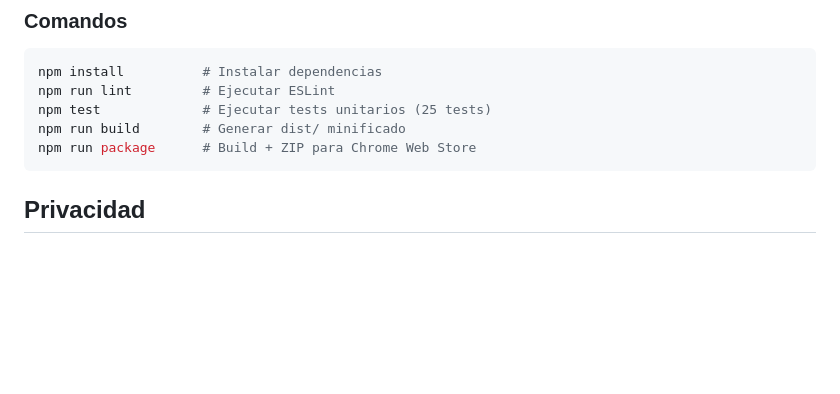
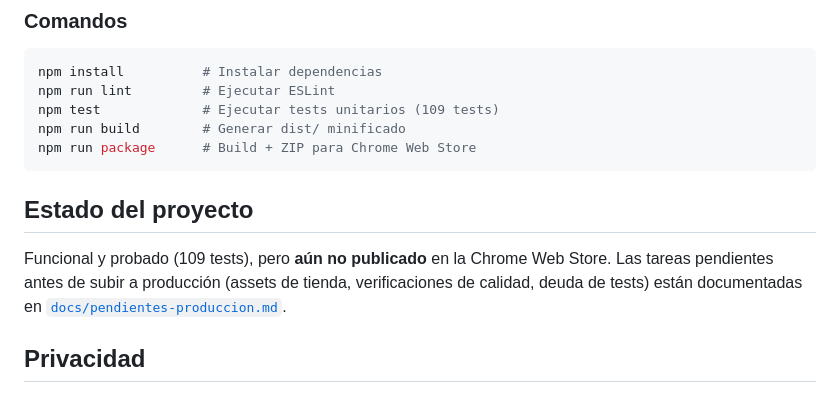
Before and after one commit to jraversbcn21/A11yGo, a Markdown page: README.md, the part around the change. GitHub-like rendering; blank space fills up the shorter version.

````diff
--- a/README.md
+++ b/README.md
@@ -111,10 +111,16 @@ La extensión está construida con:
 ```bash
 npm install          # Instalar dependencias
 npm run lint         # Ejecutar ESLint
-npm test             # Ejecutar tests unitarios (25 tests)
+npm test             # Ejecutar tests unitarios (109 tests)
 npm run build        # Generar dist/ minificado
 npm run package      # Build + ZIP para Chrome Web Store
 ```
+
+## Estado del proyecto
+
+Funcional y probado (109 tests), pero **aún no publicado** en la Chrome Web Store. Las tareas
+pendientes antes de subir a producción (assets de tienda, verificaciones de calidad, deuda de tests)
+están documentadas en [`docs/pendientes-produccion.md`](docs/pendientes-produccion.md).
 
 ## Privacidad
 
````
Also changed, not shown: CLAUDE.md (+3 -2 lines), docs/pendientes-produccion.md (added, +82 -0 lines).
